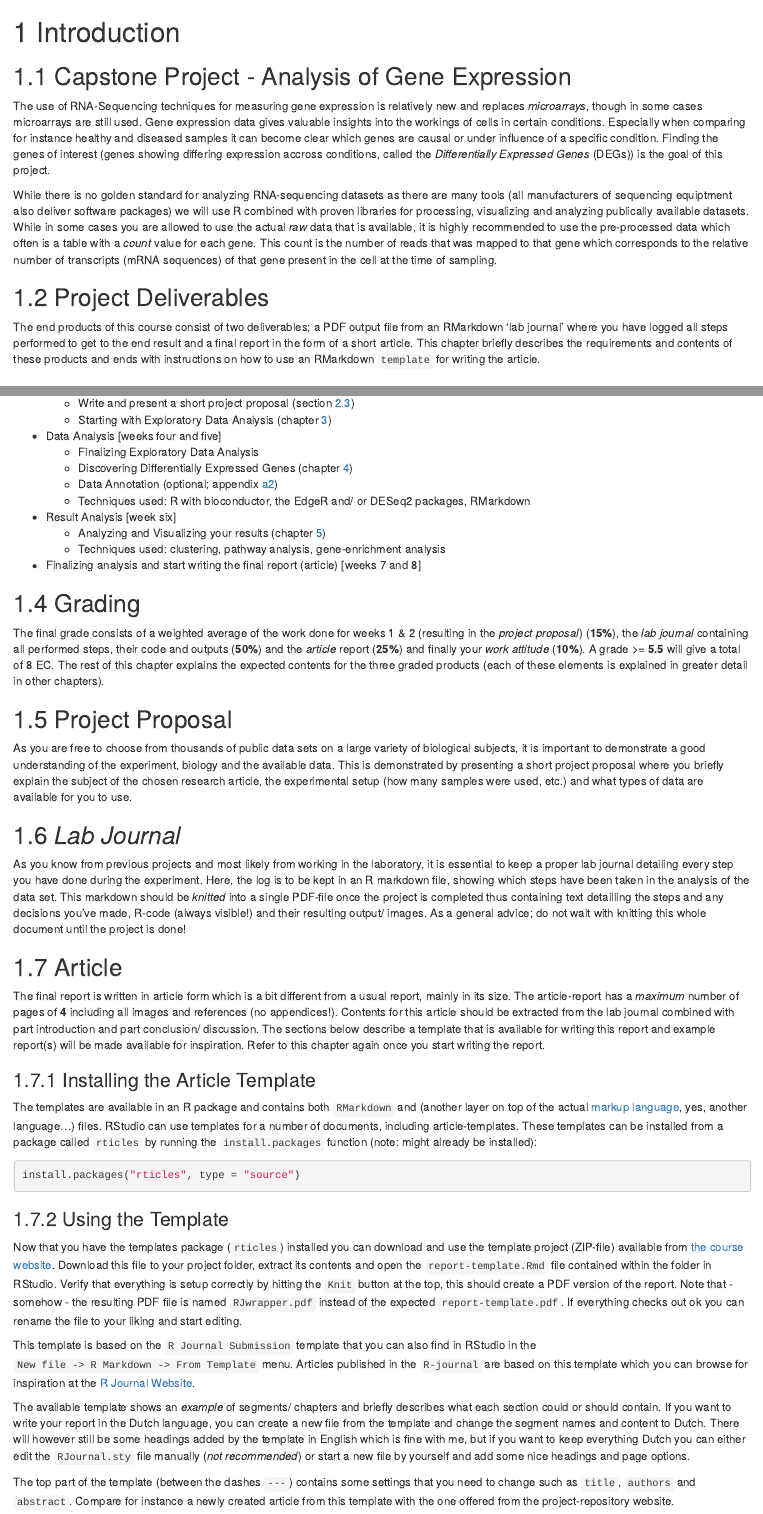
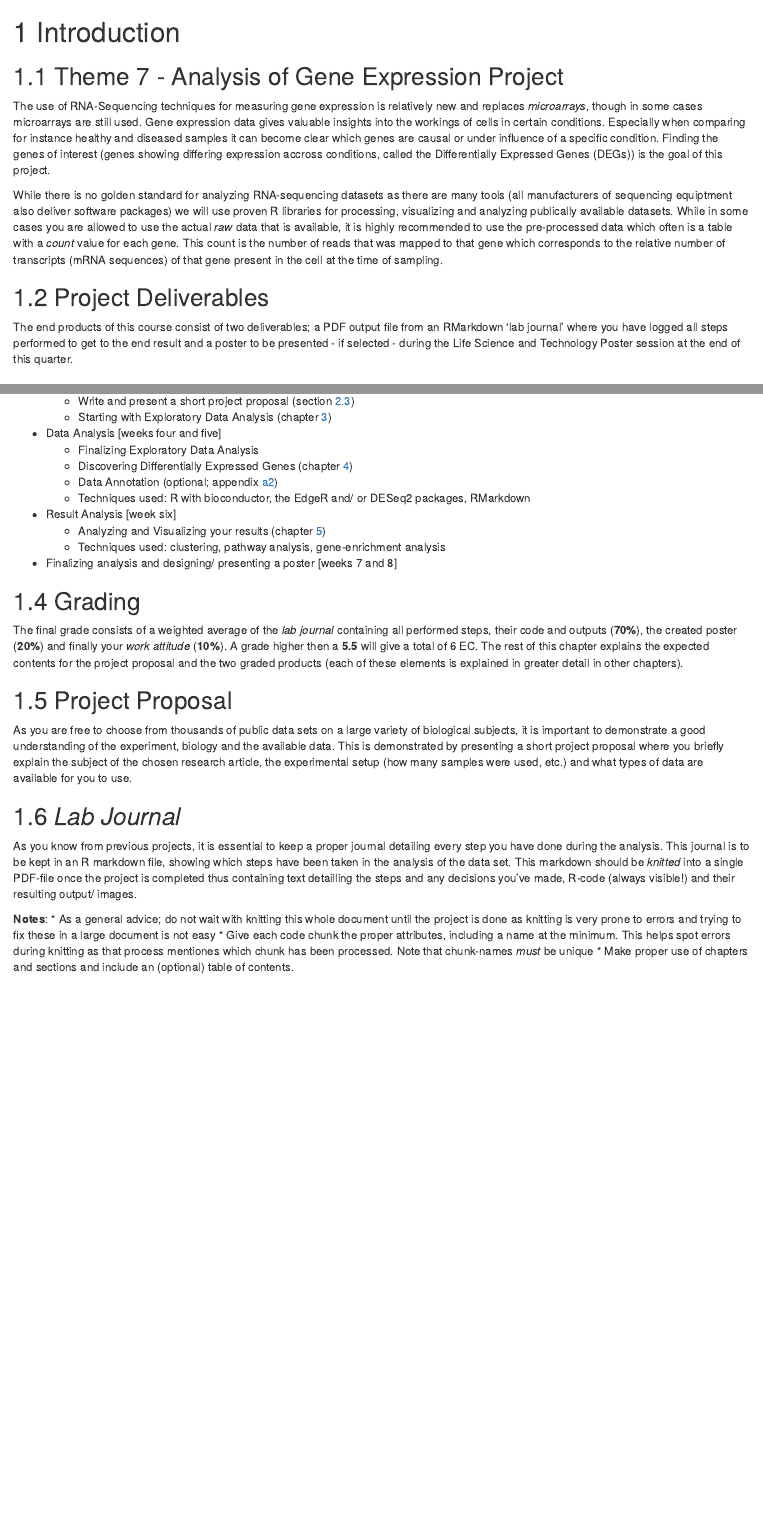
Before and after one commit to mkempenaar/gene_expression_analysis, an R Markdown document (chapters/01-introduction.Rmd): the page in a window 1100 px wide, from its top, and a second part further down, joined at a grey line. Rendered offline with R 4.5, knitr and Pandoc, with nearby package versions; drawn as R Markdown's standard HTML page in place of the format the file asks for.

Commit message:
Added BFVH3TH7 specific introduction chapter

````diff
--- a/chapters/01-introduction.Rmd
+++ b/chapters/01-introduction.Rmd
@@ -1,14 +1,14 @@
 # Introduction {#chapter-1}
 
-## Capstone Project - Analysis of Gene Expression
+## Theme 7 - Analysis of Gene Expression Project
 
-The use of RNA-Sequencing techniques for measuring gene expression is relatively new and replaces *microarrays*, though in some cases microarrays are still used. Gene expression data gives valuable insights into the workings of cells in certain conditions. Especially when comparing for instance healthy and diseased samples it can become clear which genes are causal or under influence of a specific condition. Finding the genes of interest (genes showing differing expression accross conditions, called the *Differentially Expressed Genes* (DEGs)) is the goal of this project.
+The use of RNA-Sequencing techniques for measuring gene expression is relatively new and replaces *microarrays*, though in some cases microarrays are still used. Gene expression data gives valuable insights into the workings of cells in certain conditions. Especially when comparing for instance healthy and diseased samples it can become clear which genes are causal or under influence of a specific condition. Finding the genes of interest (genes showing differing expression accross conditions, called the Differentially Expressed Genes (DEGs)) is the goal of this project.
 
-While there is no golden standard for analyzing RNA-sequencing datasets as there are many tools (all manufacturers of sequencing equiptment also deliver software packages) we will use R combined with proven libraries for processing, visualizing and analyzing publically available datasets. While in some cases you are allowed to use the actual *raw* data that is available, it is highly recommended to use the pre-processed data which often is a table with a *count* value for each gene. This count is the number of reads that was mapped to that gene which corresponds to the relative number of transcripts (mRNA sequences) of that gene present in the cell at the time of sampling.
+While there is no golden standard for analyzing RNA-sequencing datasets as there are many tools (all manufacturers of sequencing equiptment also deliver software packages) we will use proven R libraries for processing, visualizing and analyzing publically available datasets. While in some cases you are allowed to use the actual *raw* data that is available, it is highly recommended to use the pre-processed data which often is a table with a *count* value for each gene. This count is the number of reads that was mapped to that gene which corresponds to the relative number of transcripts (mRNA sequences) of that gene present in the cell at the time of sampling.
 
 ## Project Deliverables
 
-The end products of this course consist of two deliverables; a PDF output file from an RMarkdown 'lab journal' where you have logged all steps performed to get to the end result and a final report in the form of a short article. This chapter briefly describes the requirements and contents of these products and ends with instructions on how to use an RMarkdown `template` for writing the article.
+The end products of this course consist of two deliverables; a PDF output file from an RMarkdown 'lab journal' where you have logged all steps performed to get to the end result and a poster to be presented - if selected - during the Life Science and Technology Poster session at the end of this quarter.
 
 ## Project Schedule
 
@@ -29,11 +29,11 @@ The aim is to keep to the below schedule during this course. Use the first two w
 * Result Analysis [week six]
     + Analyzing and Visualizing your results (chapter [5](#chapter-5))
     + Techniques used: clustering, pathway analysis, gene-enrichment analysis
-* Finalizing analysis and start writing the final report (article) [weeks 7 and 8]
+* Finalizing analysis and designing/ presenting a poster [weeks 7 and 8]
 
 ## Grading {#grading}
 
-The final grade consists of a weighted average of the work done for weeks 1 & 2 (resulting in the *project proposal*) (**15%**), the *lab journal* containing all performed steps, their code and outputs (**50%**) and the *article* report (**25%**) and finally your *work attitude* (**10%**). A grade >= **5.5** will give a total of 8 EC. The rest of this chapter explains the expected contents for the three graded products (each of these elements is explained in greater detail in other chapters).
+The final grade consists of a weighted average of the *lab journal* containing all performed steps, their code and outputs (**70%**), the created poster (**20%**) and finally your *work attitude* (**10%**). A grade higher then a **5.5** will give a total of 6 EC. The rest of this chapter explains the expected contents for the project proposal and the two graded products (each of these elements is explained in greater detail in other chapters).
 
 ## Project Proposal
 
@@ -41,26 +41,11 @@ As you are free to choose from thousands of public data sets on a large variety
 
 ## *Lab Journal*
 
-As you know from previous projects and most likely from working in the laboratory, it is essential to keep a proper lab journal detailing every step you have done during the experiment. Here, the log is to be kept in an R markdown file, showing which steps have been taken in the analysis of the data set. This markdown should be *knitted* into a single PDF-file once the project is completed thus containing text detailling the steps and any decisions you've made, R-code (always visible!) and their resulting output/ images. As a general advice; do not wait with knitting this whole document until the project is done!
+As you know from previous projects, it is essential to keep a proper journal detailing every step you have done during the analysis. This journal is to be kept in an R markdown file, showing which steps have been taken in the analysis of the data set. This markdown should be *knitted* into a single PDF-file once the project is completed thus containing text detailling the steps and any decisions you've made, R-code (always visible!) and their resulting output/ images.
 
-## Article {#article}
-
-The final report is written in article form which is a bit different from a usual report, mainly in its size. The article-report has a *maximum* number of pages of **4** including all images and references (no appendices!). Contents for this article should be extracted from the lab journal combined with part introduction and part conclusion/ discussion. The sections below describe a template that is available for writing this report and example report(s) will be made available for inspiration. Refer to this chapter again once you start writing the report.
-
-### Installing the Article Template
-
-The templates are available in an R package and contains both `RMarkdown` and \LaTeX (another layer on top of the actual [\TeX markup language](https://nl.wikipedia.org/wiki/TeX), yes, another language...) files. RStudio can use templates for a number of documents, including article-templates. These templates can be installed from a package called `rticles` by running the `install.packages` function (note: might already be installed):
-
-```{r install_rticles, eval=FALSE}
-install.packages("rticles", type = "source")
+```{block, type='rmdtip'}
+**Notes**:
+* As a general advice; do not wait with knitting this whole document until the project is done as knitting is very prone to errors and trying to fix these in a large document is not easy
+* Give each code chunk the proper attributes, including a name at the minimum. This helps spot errors during knitting as that process mentiones which chunk has been processed. Note that chunk-names *must* be unique
+* Make proper use of chapters and sections and include an (optional) table of contents.
 ```
-
-### Using the Template
-
-Now that you have the templates package (`rticles`) installed you can download and use the template project (ZIP-file) available from [the course website](https://mkempenaar.github.io/gene_expression_analysis/article/report-template.zip). Download this file to your project folder, extract its contents and open the `report-template.Rmd` file contained within the folder in RStudio. Verify that everything is setup correctly by hitting the `Knit` button at the top, this should create a PDF version of the report. Note that - somehow - the resulting PDF file is named `RJwrapper.pdf` instead of the expected `report-template.pdf`. If everything checks out ok you can rename the file to your liking and start editing.
-
-This template is based on the `R Journal Submission` template that you can also find in RStudio in the `New file -> R Markdown -> From Template` menu. Articles published in the `R-journal` are based on this template which you can browse for inspiration at the [R Journal Website](https://journal.r-project.org/archive/2017-2/).
-
-The available template shows an *example* of segments/ chapters and briefly describes what each section could or should contain. If you want to write your report in the Dutch language, you can create a new file from the template and change the segment names and content to Dutch. There will however still be some headings added by the template in English which is fine with me, but if you want to keep everything Dutch you can either edit the `RJournal.sty` file manually (*not recommended*) or start a new file by yourself and add some nice headings and page options.
-
-The top part of the template (between the dashes `---`) contains some settings that you need to change such as `title`, `authors` and `abstract`. Compare for instance a newly created article from this template with the one offered from the project-repository website.
````
Also changed, not shown: chapters/01-introduction.Rmd (2 more changed lines).
